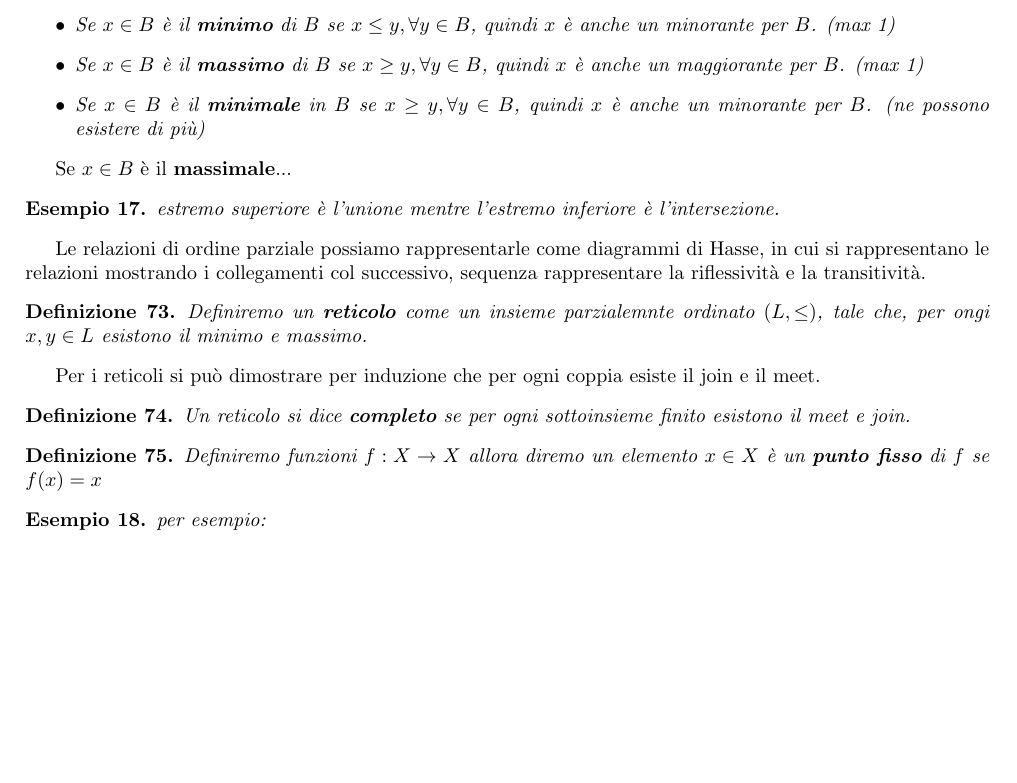
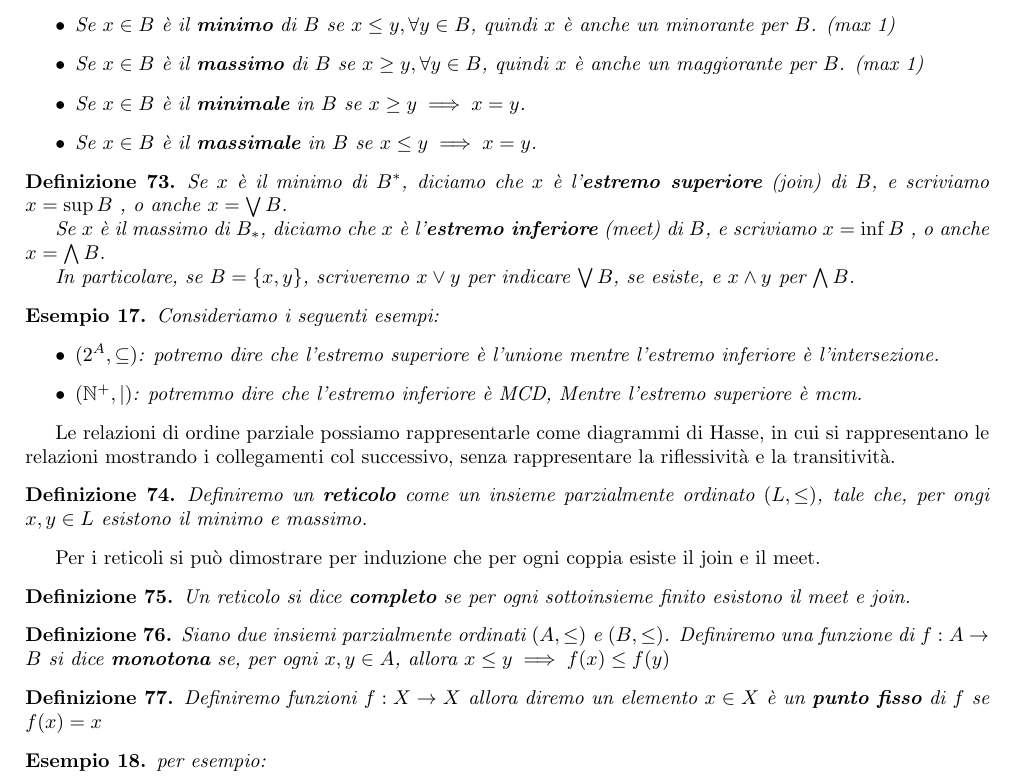
Before and after one commit to TommasoFerrario18/Appunti, a LaTeX book (1° anno/Modelli della Concorrenza/main.tex, which reads 1° anno/Modelli della Concorrenza/chapters/model_checking.tex): part of page 45 of 46 before the commit and part of page 45 of 47 after it, cut so that both start at the same text, the shorter picture padded with empty space. Compiled offline with pdfLaTeX.

Commit message:
correzione MC

```diff
--- a/1° anno/Modelli della Concorrenza/chapters/model_checking.tex
+++ b/1° anno/Modelli della Concorrenza/chapters/model_checking.tex
@@ -652,37 +652,57 @@ indichiamo l'insieme dei minoranti di $B$. Diremo che:
 \begin{definizione}
     Sia $(A,\le)$ un insieme parzialmente ordinato e $B\subseteq A$:
     \begin{itemize}
-        \item Se $x\in B$ è il \textbf{minimo} di $B$ se $x\le y,\forall y\in B$, quindi $x$ è
-        anche un minorante per $B$. (max 1)
-        \item Se $x\in B$ è il \textbf{massimo} di $B$ se $x\ge y,\forall y\in B$, quindi $x$ è
-        anche un maggiorante per $B$. (max 1)
-        \item Se $x\in B$ è il \textbf{minimale} in $B$ se $x\ge y,\forall y\in B$, quindi $x$ è
-        anche un minorante per $B$. (ne possono esistere di più)
+        \item Se $x\in B$ è il \textbf{minimo} di $B$ se $x\le y,\forall y\in B$,
+        quindi $x$ è anche un minorante per $B$. (max 1)
+        \item Se $x\in B$ è il \textbf{massimo} di $B$ se $x\ge y,\forall y\in B$,
+        quindi $x$ è anche un maggiorante per $B$. (max 1)
+        \item Se $x\in B$ è il \textbf{minimale} in $B$ se $x\ge y \implies x=y$.
+        \item Se $x\in B$ è il \textbf{massimale} in $B$ se $x\le y \implies x=y$.
     \end{itemize}
 \end{definizione}
 
-Se $x\in B$ è il \textbf{massimale}...
+\begin{definizione}
+    Se $x$ è il minimo di $B^\ast$, diciamo che $x$ è l'\textbf{estremo superiore}
+    (join) di $B$, e scriviamo $x=\sup B$ , o anche $x=\bigvee B$.
+
+    Se $x$ è il massimo di $B_\ast$, diciamo che $x$ è l'\textbf{estremo inferiore}
+    (meet) di $B$, e scriviamo $x=\inf B$ , o anche $x=\bigwedge B$.
+
+    In particolare, se $B = \{x, y\}$, scriveremo $x \lor y$ per indicare $\bigvee B$,
+    se esiste, e $x \land y$ per $\bigwedge B$.
+\end{definizione}
 
 \begin{esempio}
-    estremo superiore è l'unione mentre l'estremo inferiore è l'intersezione.
-
-
+    Consideriamo i seguenti esempi:
+    \begin{itemize}
+        \item $(2^A, \subseteq)$: potremo dire che l'estremo superiore è l'unione
+        mentre l'estremo inferiore è l'intersezione.
+        \item $(\mathbb{N}^+,|)$: potremmo dire che l'estremo inferiore è MCD, Mentre
+        l'estremo superiore è mcm.
+    \end{itemize}
 \end{esempio}
 
 Le relazioni di ordine parziale possiamo rappresentarle come diagrammi di Hasse,
-in cui si rappresentano le relazioni mostrando i collegamenti col successivo, sequenza
+in cui si rappresentano le relazioni mostrando i collegamenti col successivo, senza
 rappresentare la riflessività e la transitività.
 
 \begin{definizione}
-    Definiremo un \textbf{reticolo}  come un insieme parzialemnte ordinato $(L,\le)$,
+    Definiremo un \textbf{reticolo}  come un insieme parzialmente ordinato $(L,\le)$,
     tale che, per ongi $x,y\in L$ esistono il minimo e massimo.
 \end{definizione}
+
 Per i reticoli si può dimostrare per induzione che per ogni coppia esiste il join
 e il meet.
 
 \begin{definizione}
     Un reticolo si dice \textbf{completo} se per ogni sottoinsieme finito esistono
     il meet e join.
+\end{definizione}
+
+\begin{definizione}
+    Siano due insiemi parzialmente ordinati $(A,\le)$ e $(B,\le)$. Definiremo una
+    funzione di $f:A\to B$ si dice \textbf{monotona} se, per ogni $x,y\in A$, allora
+    $x\le y\implies f(x)\le f(y)$
 \end{definizione}
 
 \begin{definizione}
```
Also changed, not shown: 1° anno/Modelli della Concorrenza/main.pdf.
